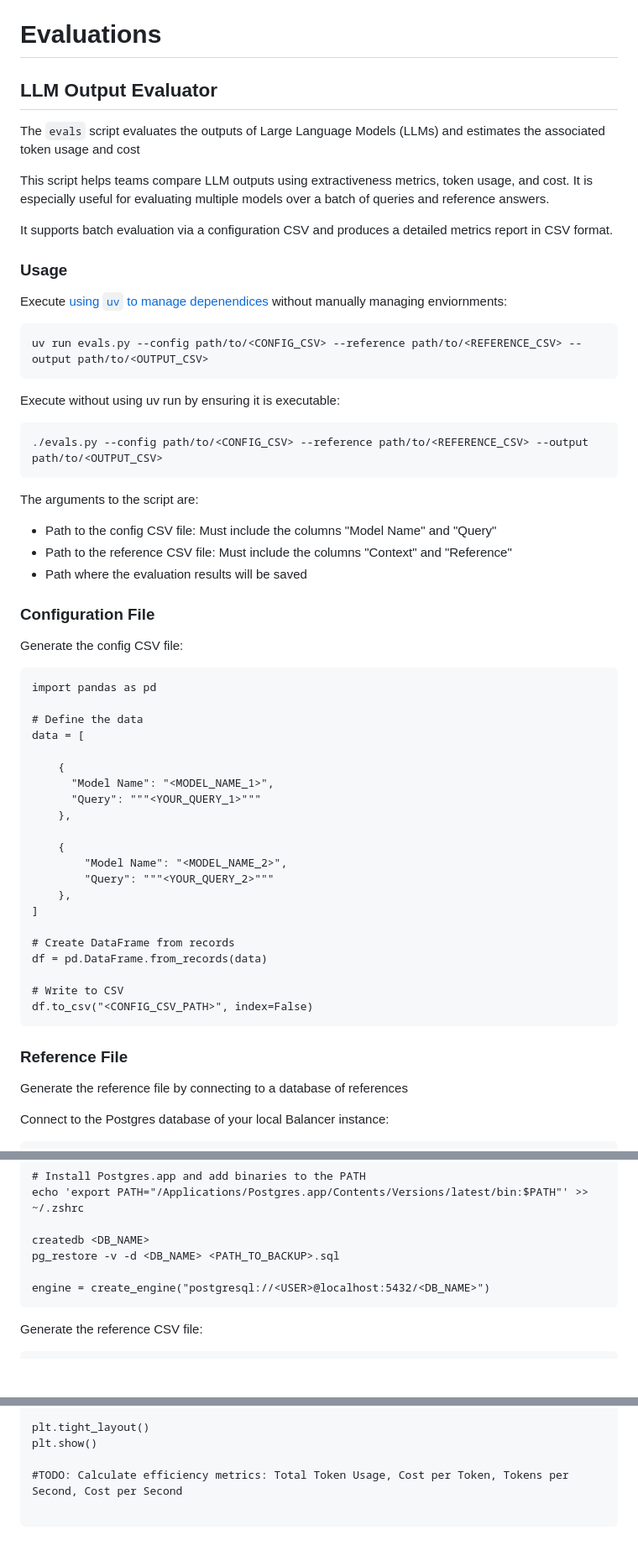
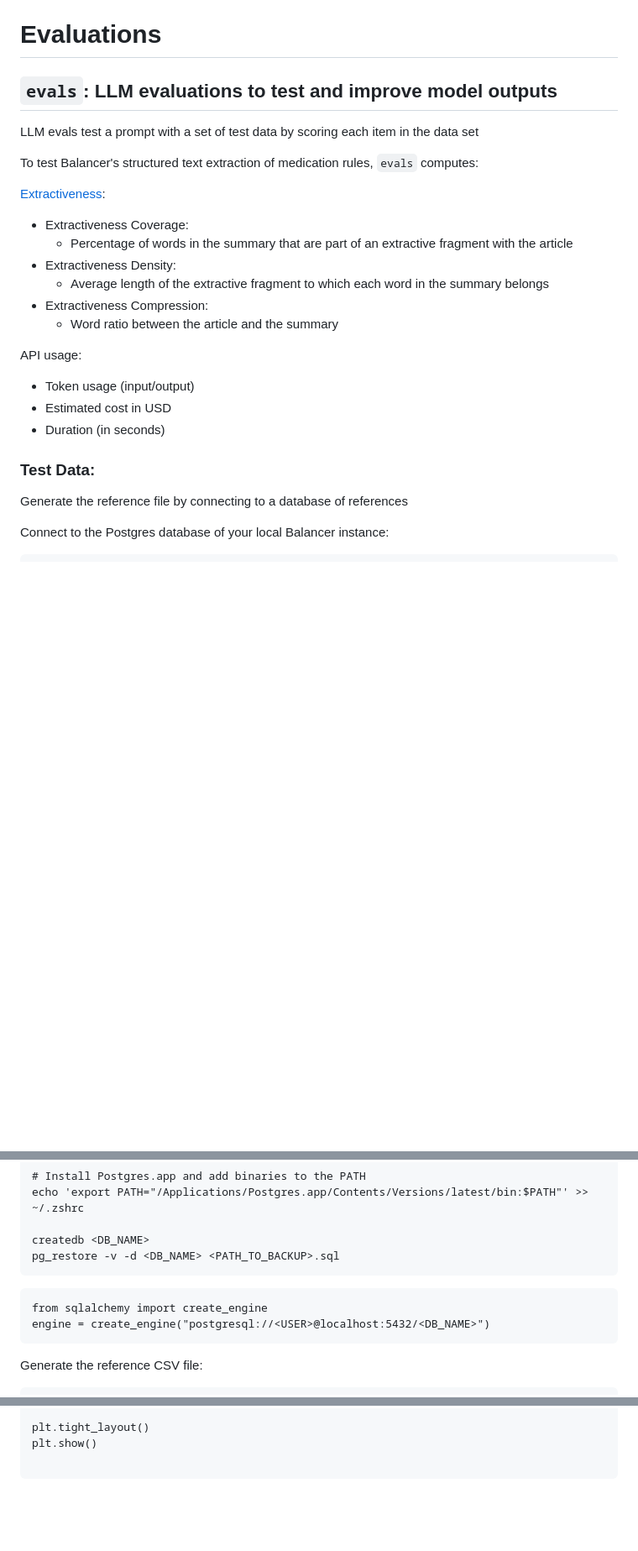
Before and after one commit to CodeForPhilly/balancer-main, a Markdown page: evaluation/README.md, 3 parts joined by grey strips. Shown at 84% size. Drawn GitHub-style; blank space fills up the shorter version.

Commit message:
Update README to clarify the purpose and usage of the  script,

````diff
--- a/evaluation/README.md
+++ b/evaluation/README.md
@@ -1,63 +1,27 @@
 # Evaluations
 
-## LLM Output Evaluator
+## `evals`: LLM evaluations to test and improve model outputs
 
-The `evals` script evaluates the outputs of Large Language Models (LLMs) and estimates the associated token usage and cost
+LLM evals test a prompt with a set of test data by scoring each item in the data set
 
-This script helps teams compare LLM outputs using extractiveness metrics, token usage, and cost. It is especially useful for evaluating multiple models over a batch of queries and reference answers.
+To test Balancer's structured text extraction of medication rules, `evals` computes:
 
-It supports batch evaluation via a configuration CSV and produces a detailed metrics report in CSV format.
+[Extractiveness](https://huggingface.co/docs/lighteval/en/metric-list#automatic-metrics-for-generative-tasks):
 
-### Usage
+* Extractiveness Coverage:
+    - Percentage of words in the summary that are part of an extractive fragment with the article
+* Extractiveness Density:
+    - Average length of the extractive fragment to which each word in the summary belongs
+* Extractiveness Compression:
+    - Word ratio between the article and the summary
 
-Execute [using `uv` to manage depenendices](https://docs.astral.sh/uv/guides/scripts/) without manually managing enviornments:
+API usage:
 
-```sh
-uv run evals.py --config path/to/<CONFIG_CSV> --reference path/to/<REFERENCE_CSV> --output path/to/<OUTPUT_CSV>
-```
+* Token usage (input/output)
+* Estimated cost in USD
+* Duration (in seconds)
 
-Execute without using uv run by ensuring it is executable:
-
-```sh
-./evals.py --config path/to/<CONFIG_CSV> --reference path/to/<REFERENCE_CSV> --output path/to/<OUTPUT_CSV>
-```
-
-The arguments to the script are:
-
-- Path to the config CSV file: Must include the columns "Model Name" and "Query"
-- Path to the reference CSV file: Must include the columns "Context" and "Reference"
-- Path where the evaluation results will be saved
-
-### Configuration File
-
-Generate the config CSV file:
-
-```
-import pandas as pd
-
-# Define the data
-data = [
-
-    {
-      "Model Name": "<MODEL_NAME_1>",
-      "Query": """<YOUR_QUERY_1>"""
-    },
-
-    {
-        "Model Name": "<MODEL_NAME_2>",
-        "Query": """<YOUR_QUERY_2>"""
-    },
-]
-
-# Create DataFrame from records
-df = pd.DataFrame.from_records(data)
-
-# Write to CSV
-df.to_csv("<CONFIG_CSV_PATH>", index=False)
-```
-
-
-### Reference File
+### Test Data:
 
 Generate the reference file by connecting to a database of references
 
@@ -77,7 +41,10 @@ echo 'export PATH="/Applications/Postgres.app/Contents/Versions/latest/bin:$PATH
 
 createdb <DB_NAME>
 pg_restore -v -d <DB_NAME> <PATH_TO_BACKUP>.sql
+```
 
+```
+from sqlalchemy import create_engine
 engine = create_engine("postgresql://<USER>@localhost:5432/<DB_NAME>")
 ```
 
@@ -158,6 +153,4 @@ for i, metric in enumerate(all_metrics):
 plt.tight_layout()
 plt.show()
 
-#TODO: Calculate efficiency metrics: Total Token Usage, Cost per Token, Tokens per Second, Cost per Second
-
 ```
````
Also changed, not shown: other parts of evaluation/README.md (+40 -12 lines).
